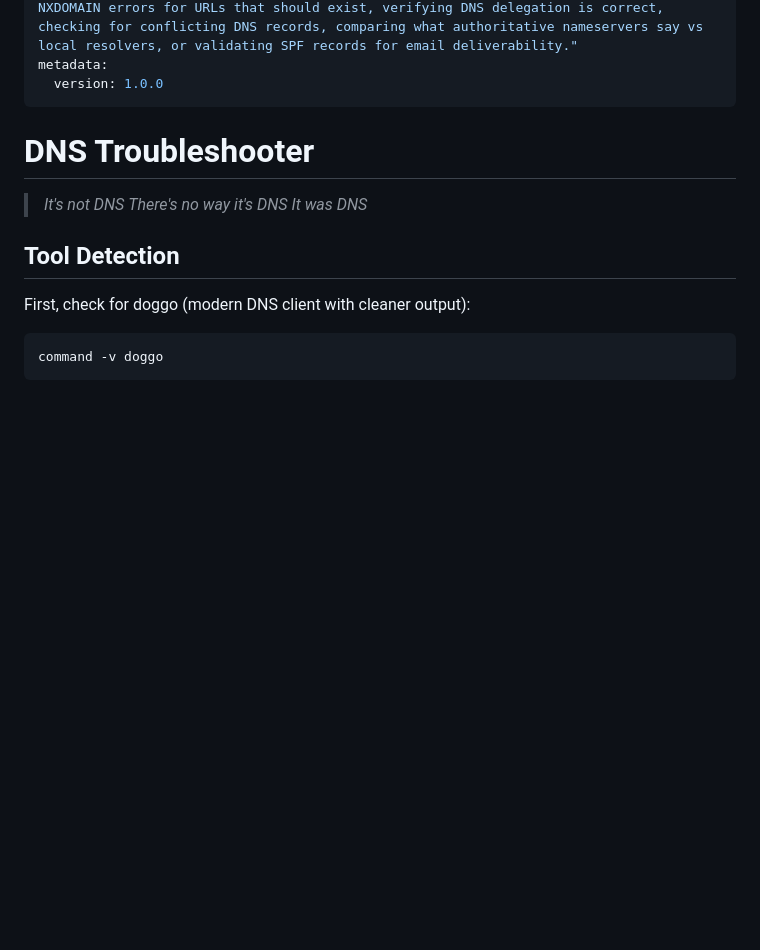
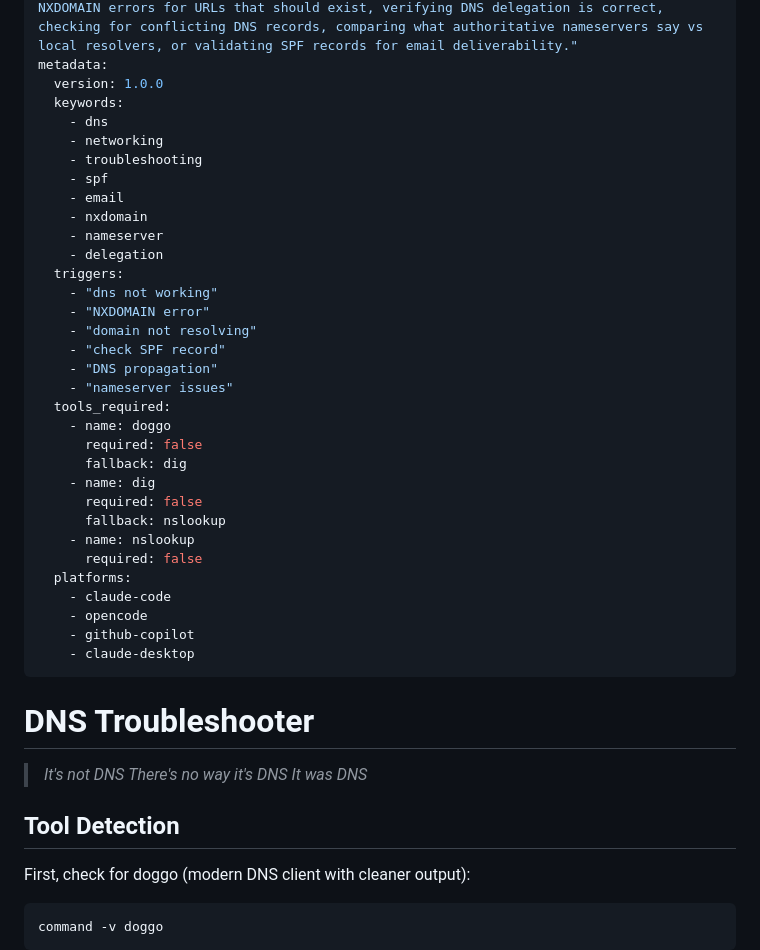
Before and after one commit to statik/skills, a Markdown page: dns-troubleshooter/SKILL.md, the part around the change. Rendered like a GitHub page; blank space fills up the shorter version.

Commit message:
Add enhanced metadata for cross-platform discoverability
Add richer frontmatter metadata to SKILL.md including:
- keywords: For search and discovery across platforms
- triggers: Example prompts that should activate the skill
- tools_required: CLI tools needed with fallback options
- platforms: Explicit list of supported platforms

```diff
--- a/dns-troubleshooter/SKILL.md
+++ b/dns-troubleshooter/SKILL.md
@@ -3,6 +3,36 @@ name: dns-troubleshooter
 description: "It's not DNS / There's no way it's DNS / It was DNS. Diagnose and troubleshoot DNS issues including delegation verification, record conflicts, authoritative vs local DNS comparison, and SPF validation. Use when encountering NXDOMAIN errors for URLs that should exist, verifying DNS delegation is correct, checking for conflicting DNS records, comparing what authoritative nameservers say vs local resolvers, or validating SPF records for email deliverability."
 metadata:
   version: 1.0.0
+  keywords:
+    - dns
+    - networking
+    - troubleshooting
+    - spf
+    - email
+    - nxdomain
+    - nameserver
+    - delegation
+  triggers:
+    - "dns not working"
+    - "NXDOMAIN error"
+    - "domain not resolving"
+    - "check SPF record"
+    - "DNS propagation"
+    - "nameserver issues"
+  tools_required:
+    - name: doggo
+      required: false
+      fallback: dig
+    - name: dig
+      required: false
+      fallback: nslookup
+    - name: nslookup
+      required: false
+  platforms:
+    - claude-code
+    - opencode
+    - github-copilot
+    - claude-desktop
 ---
 
 # DNS Troubleshooter
```
